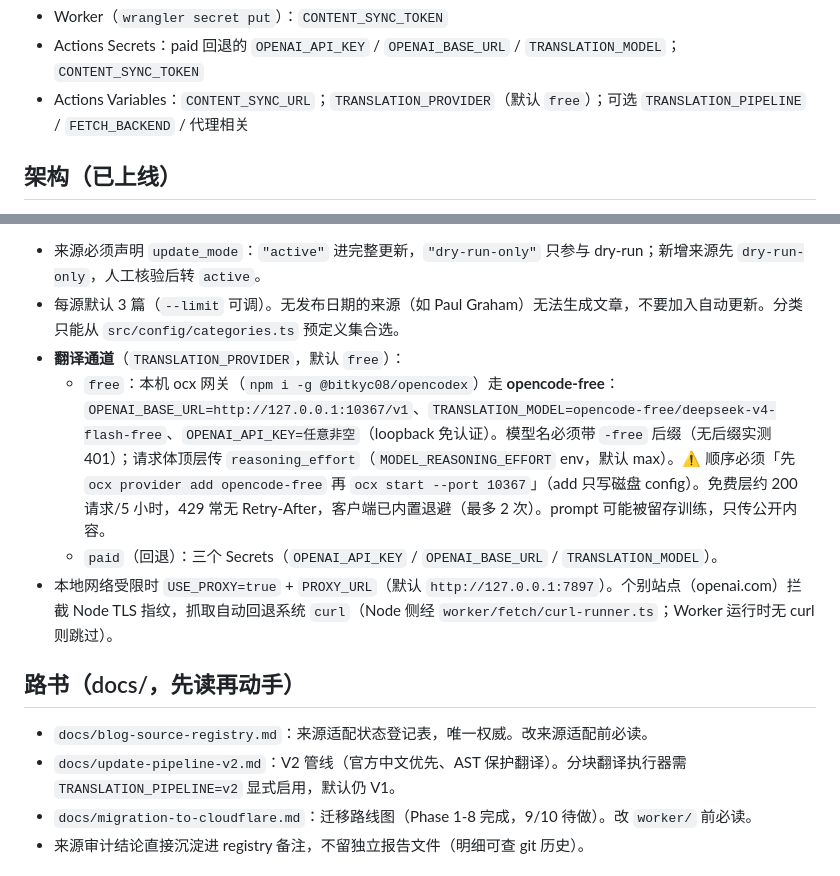
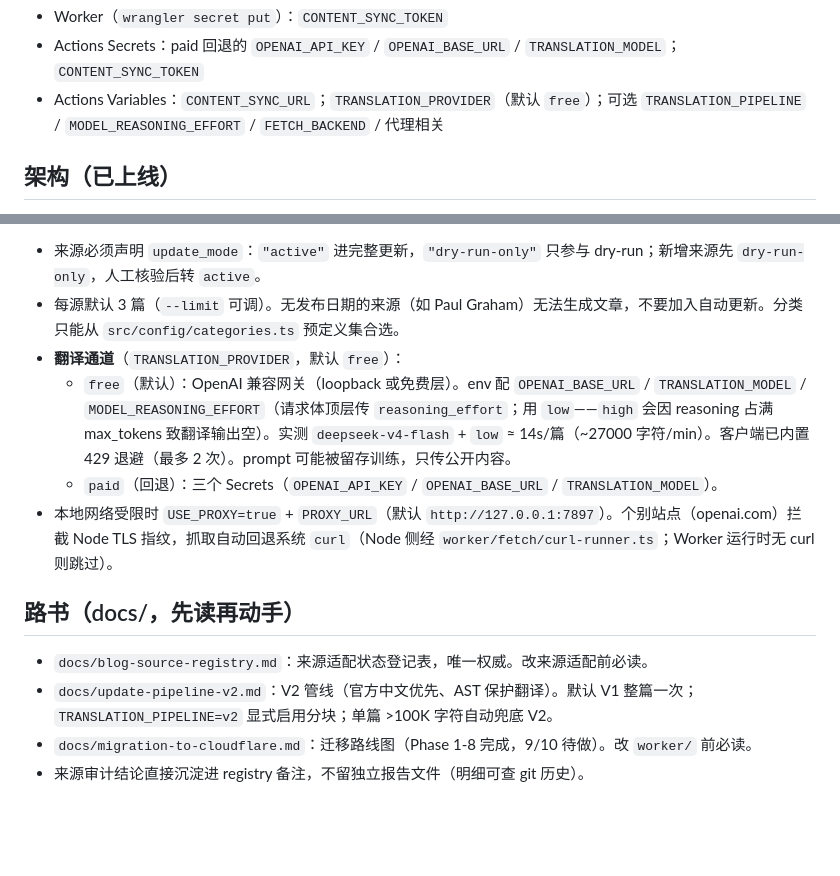
Before and after one commit to Ttungx/Blogs-Wiki, a Markdown page: AGENTS.md, 2 parts joined by grey strips. Drawn GitHub-style; blank space fills up the shorter version.

Commit message:
docs: neat-freak 对账翻译通道与管线描述
AGENTS.md :48 补 MODEL_REASONING_EFFORT（Actions Variable）；:80 free 通道泛化（删 ocx/opencode-free 特定运维细节——provider add 顺序/-free 后缀/200 请求限额，实测 opencode-free 本地 404；加实测 deepseek-v4-flash/low ~14s/篇）；:87 + update-pipeline-v2.md :3 补「V1 整篇为默认 + >100K 字符兜底 V2」。

精简：AGENTS.md :80 从 ~5 行 ocx 细节缩到 ~2 行通用 + 实测。

```diff
--- a/AGENTS.md
+++ b/AGENTS.md
@@ -45,7 +45,7 @@ env 由 npm scripts 经 `--env-file-if-exists=.env` 加载；直接 `tsx` 跑脚
 **密钥分层**（勿混用）：
 - Worker（`wrangler secret put`）：`CONTENT_SYNC_TOKEN`
 - Actions Secrets：paid 回退的 `OPENAI_API_KEY` / `OPENAI_BASE_URL` / `TRANSLATION_MODEL`；`CONTENT_SYNC_TOKEN`
-- Actions Variables：`CONTENT_SYNC_URL`；`TRANSLATION_PROVIDER`（默认 `free`）；可选 `TRANSLATION_PIPELINE` / `FETCH_BACKEND` / 代理相关
+- Actions Variables：`CONTENT_SYNC_URL`；`TRANSLATION_PROVIDER`（默认 `free`）；可选 `TRANSLATION_PIPELINE` / `MODEL_REASONING_EFFORT` / `FETCH_BACKEND` / 代理相关
 
 ## 架构（已上线）
 
@@ -77,14 +77,14 @@ env 由 npm scripts 经 `--env-file-if-exists=.env` 加载；直接 `tsx` 跑脚
 - 来源必须声明 `update_mode`：`"active"` 进完整更新，`"dry-run-only"` 只参与 dry-run；新增来源先 `dry-run-only`，人工核验后转 `active`。
 - 每源默认 3 篇（`--limit` 可调）。无发布日期的来源（如 Paul Graham）无法生成文章，不要加入自动更新。分类只能从 `src/config/categories.ts` 预定义集合选。
 - **翻译通道**（`TRANSLATION_PROVIDER`，默认 `free`）：
-  - `free`：本机 ocx 网关（`npm i -g @bitkyc08/opencodex`）走 **opencode-free**：`OPENAI_BASE_URL=http://127.0.0.1:10367/v1`、`TRANSLATION_MODEL=opencode-free/deepseek-v4-flash-free`、`OPENAI_API_KEY=任意非空`（loopback 免认证）。模型名必须带 `-free` 后缀（无后缀实测 401）；请求体顶层传 `reasoning_effort`（`MODEL_REASONING_EFFORT` env，默认 max）。⚠️ 顺序必须「先 `ocx provider add opencode-free` 再 `ocx start --port 10367`」（add 只写磁盘 config）。免费层约 200 请求/5 小时，429 常无 Retry-After，客户端已内置退避（最多 2 次）。prompt 可能被留存训练，只传公开内容。
+  - `free`（默认）：OpenAI 兼容网关（loopback 或免费层）。env 配 `OPENAI_BASE_URL` / `TRANSLATION_MODEL` / `MODEL_REASONING_EFFORT`（请求体顶层传 `reasoning_effort`；用 `low`——`high` 会因 reasoning 占满 max_tokens 致翻译输出空）。实测 `deepseek-v4-flash` + `low` ≈ 14s/篇（~27000 字符/min）。客户端已内置 429 退避（最多 2 次）。prompt 可能被留存训练，只传公开内容。
   - `paid`（回退）：三个 Secrets（`OPENAI_API_KEY` / `OPENAI_BASE_URL` / `TRANSLATION_MODEL`）。
 - 本地网络受限时 `USE_PROXY=true` + `PROXY_URL`（默认 `http://127.0.0.1:7897`）。个别站点（openai.com）拦截 Node TLS 指纹，抓取自动回退系统 `curl`（Node 侧经 `worker/fetch/curl-runner.ts`；Worker 运行时无 curl 则跳过）。
 
 ## 路书（docs/，先读再动手）
 
 - `docs/blog-source-registry.md`：来源适配状态登记表，唯一权威。改来源适配前必读。
-- `docs/update-pipeline-v2.md`：V2 管线（官方中文优先、AST 保护翻译）。分块翻译执行器需 `TRANSLATION_PIPELINE=v2` 显式启用，默认仍 V1。
+- `docs/update-pipeline-v2.md`：V2 管线（官方中文优先、AST 保护翻译）。默认 V1 整篇一次；`TRANSLATION_PIPELINE=v2` 显式启用分块；单篇 >100K 字符自动兜底 V2。
 - `docs/migration-to-cloudflare.md`：迁移路线图（Phase 1-8 完成，9/10 待做）。改 `worker/` 前必读。
 - 来源审计结论直接沉淀进 registry 备注，不留独立报告文件（明细可查 git 历史）。
 
```
Also changed, not shown: docs/update-pipeline-v2.md (+1 -1 lines).
